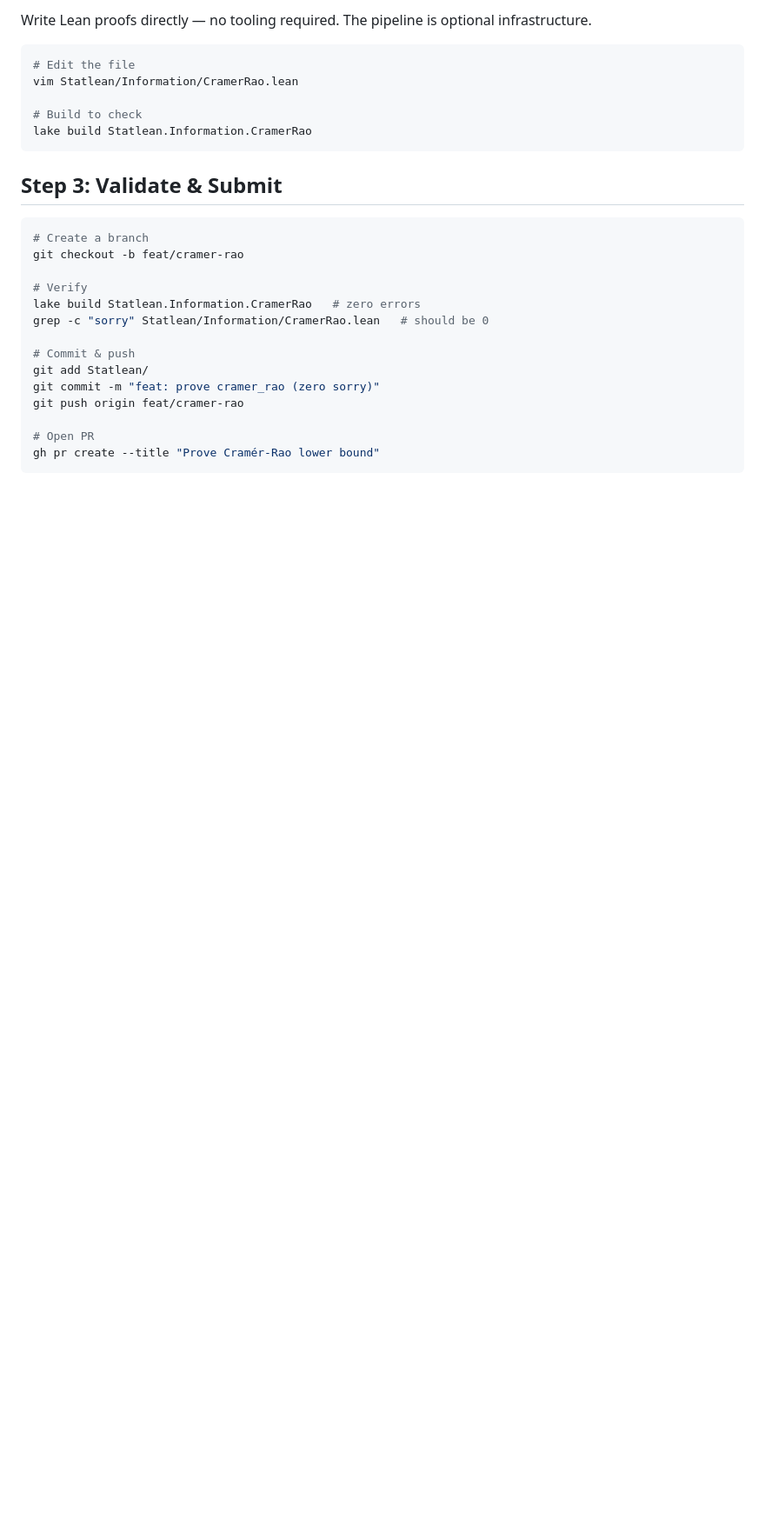
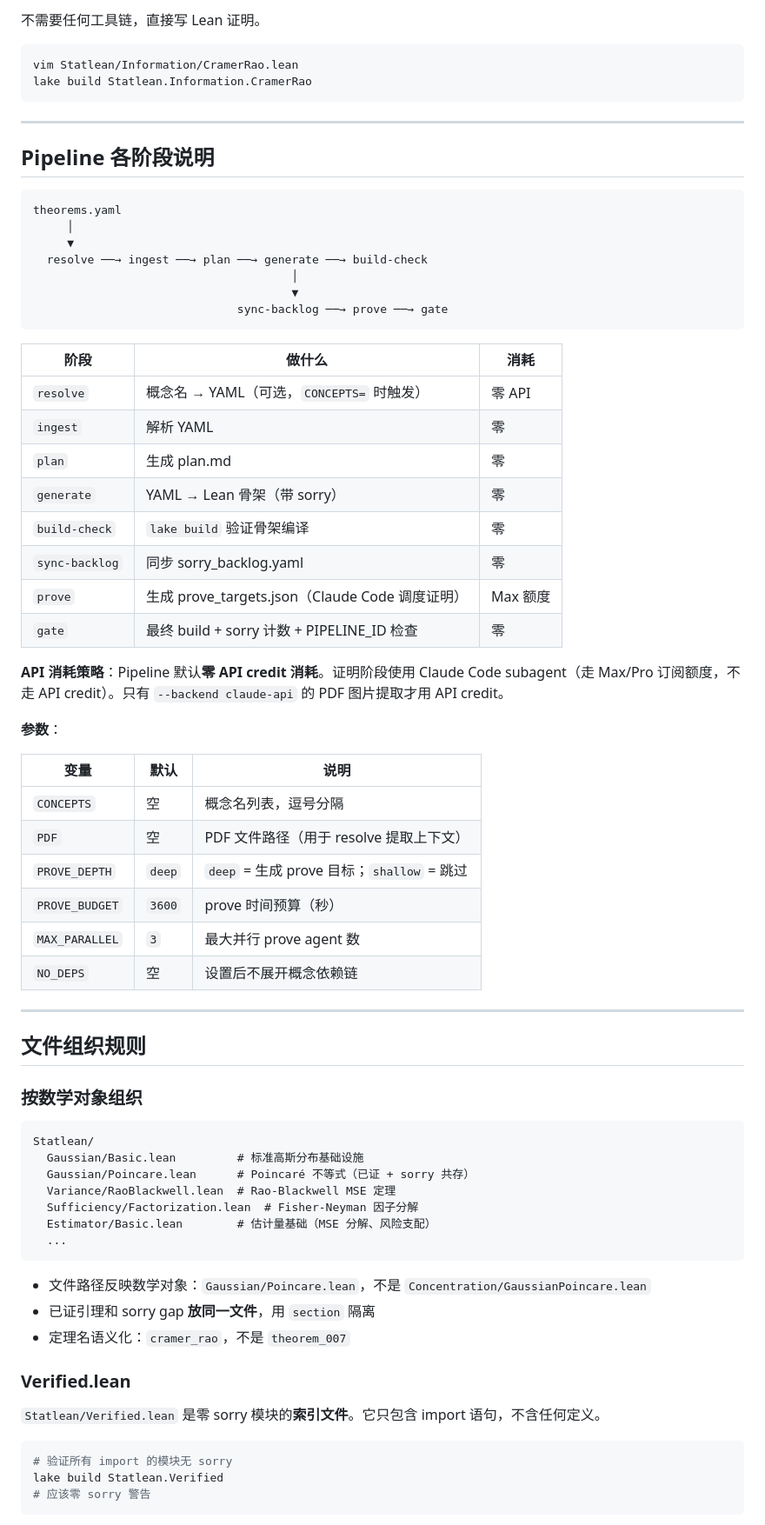
Before and after one commit to statopia/statlean4, a Markdown page: INSTRUCTION.md, the part around one of its changes. Shown at 87% size. GitHub-like rendering; blank space fills up the shorter version.

````diff
--- a/INSTRUCTION.md
+++ b/INSTRUCTION.md
@@ -135,30 +143,76 @@ claude --print "Read theme/input/sorry_backlog.yaml, attack the highest priority
 
-Write Lean proofs directly — no tooling required. The pipeline is optional infrastructure.
+不需要任何工具链，直接写 Lean 证明。
 
 ```bash
-# Edit the file
 vim Statlean/Information/CramerRao.lean
-
-# Build to check
 lake build Statlean.Information.CramerRao
 ```
 
-## Step 3: Validate & Submit
+---
+
+## Pipeline 各阶段说明
+
+```
+theorems.yaml
+     │
+     ▼
+  resolve ──→ ingest ──→ plan ──→ generate ──→ build-check
+                                      │
+                                      ▼
+                              sync-backlog ──→ prove ──→ gate
+```
+
+| 阶段 | 做什么 | 消耗 |
+|------|--------|------|
+| `resolve` | 概念名 → YAML（可选，`CONCEPTS=` 时触发） | 零 API |
+| `ingest` | 解析 YAML | 零 |
+| `plan` | 生成 plan.md | 零 |
+| `generate` | YAML → Lean 骨架（带 sorry） | 零 |
+| `build-check` | `lake build` 验证骨架编译 | 零 |
+| `sync-backlog` | 同步 sorry_backlog.yaml | 零 |
+| `prove` | 生成 prove_targets.json（Claude Code 调度证明） | Max 额度 |
+| `gate` | 最终 build + sorry 计数 + PIPELINE_ID 检查 | 零 |
+
+**API 消耗策略**：Pipeline 默认**零 API credit 消耗**。证明阶段使用 Claude Code subagent（走 Max/Pro 订阅额度，不走 API credit）。只有 `--backend claude-api` 的 PDF 图片提取才用 API credit。
+
+**参数**：
+
+| 变量 | 默认 | 说明 |
+|------|------|------|
+| `CONCEPTS` | 空 | 概念名列表，逗号分隔 |
+| `PDF` | 空 | PDF 文件路径（用于 resolve 提取上下文） |
+| `PROVE_DEPTH` | `deep` | `deep` = 生成 prove 目标；`shallow` = 跳过 |
+| `PROVE_BUDGET` | `3600` | prove 时间预算（秒） |
+| `MAX_PARALLEL` | `3` | 最大并行 prove agent 数 |
+| `NO_DEPS` | 空 | 设置后不展开概念依赖链 |
+
+---
+
+## 文件组织规则
+
+### 按数学对象组织
+
+```
+Statlean/
+  Gaussian/Basic.lean         # 标准高斯分布基础设施
+  Gaussian/Poincare.lean      # Poincaré 不等式（已证 + sorry 共存）
+  Variance/RaoBlackwell.lean  # Rao-Blackwell MSE 定理
+  Sufficiency/Factorization.lean  # Fisher-Neyman 因子分解
+  Estimator/Basic.lean        # 估计量基础（MSE 分解、风险支配）
+  ...
+```
+
+- 文件路径反映数学对象：`Gaussian/Poincare.lean`，不是 `Concentration/GaussianPoincare.lean`
+- 已证引理和 sorry gap **放同一文件**，用 `section` 隔离
+- 定理名语义化：`cramer_rao`，不是 `theorem_007`
+
+### Verified.lean
+
+`Statlean/Verified.lean` 是零 sorry 模块的**索引文件**。它只包含 import 语句，不含任何定义。
 
 ```bash
-# Create a branch
-git checkout -b feat/cramer-rao
-
-# Verify
-lake build Statlean.Information.CramerRao   # zero errors
-grep -c "sorry" Statlean/Information/CramerRao.lean   # should be 0
-
-# Commit & push
-git add Statlean/
-git commit -m "feat: prove cramer_rao (zero sorry)"
-git push origin feat/cramer-rao
-
-# Open PR
-gh pr create --title "Prove Cramér-Rao lower bound"
+# 验证所有 import 的模块无 sorry
+lake build Statlean.Verified
+# 应该零 sorry 警告
 ```
 
````
Also changed, not shown: other parts of INSTRUCTION.md (+173 -129 lines).
